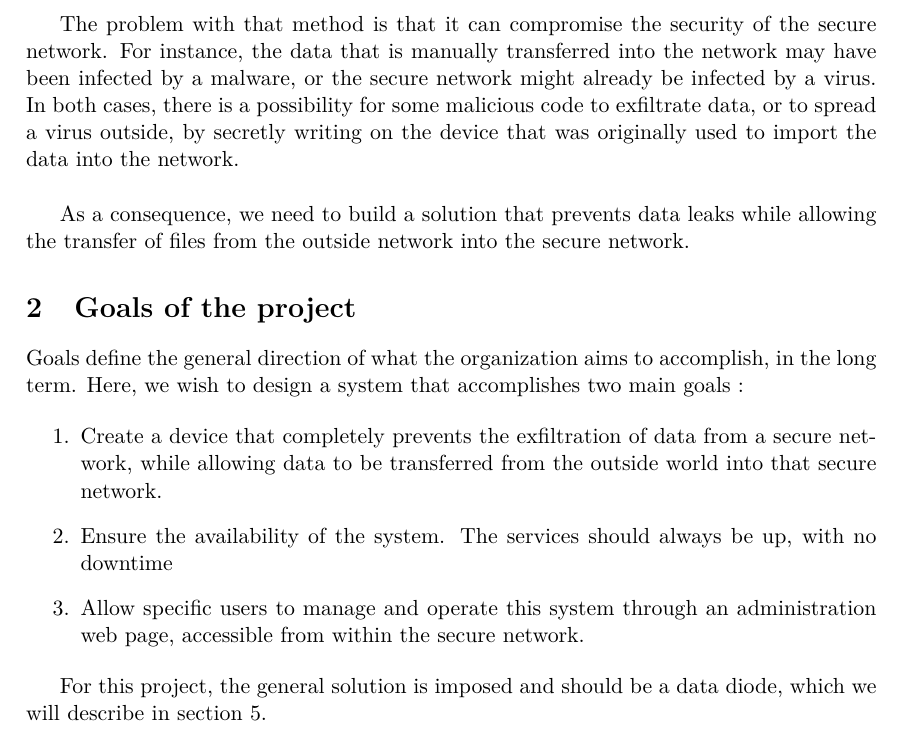
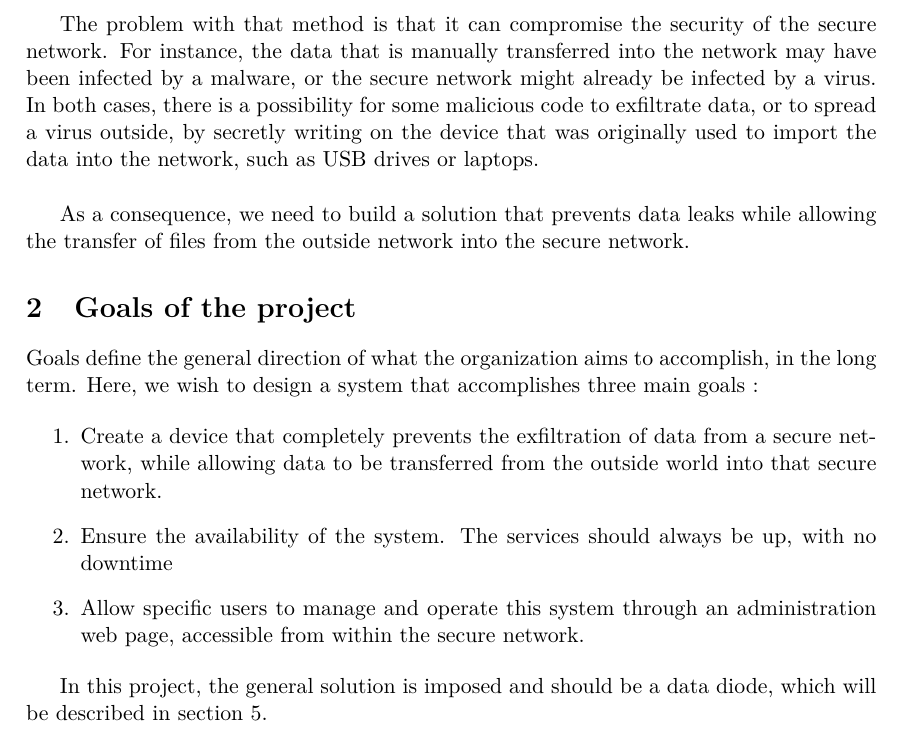
Before and after one commit to axtux/data-diode, a LaTeX document (rapport_20_novembre/rapport_2.tex): part of page 4 of 12, cut so that both start at the same text. Compiled offline with pdfLaTeX.

Commit message:
Correction of mistakes and rephrasing in section 'introduction' and 'goals of the project'

```diff
--- a/rapport_20_novembre/rapport_2.tex
+++ b/rapport_20_novembre/rapport_2.tex
@@ -30,13 +30,13 @@ In recent years, cyber-security has become a primary concern for companies all o
 
 When trying to protect these sensitive data, a common measure is be to physically isolate the network from the internet, by creating an \textit{air gap}. Acting this way ensures that the data from the network is inaccessible from the outside world. The main issue with this method is that inevitably, some external data or files will at some point need to be imported into the secure network, be it for software update, or simply because some files from the outside are necessary for the people working in the secure network. In that case, a manual import (via USB drive, by connecting an external laptop into the secure network, or by using some other data transfer device) will be necessary.\\
 
-The problem with that method is that it can compromise the security of the secure network. For instance, the data that is manually transferred into the network may have been infected by a malware, or the secure network might already be infected by a virus. In both cases, there is a possibility for some malicious code to exfiltrate data, or to spread a virus outside, by secretly writing on the device that was originally used to import the data into the network.\\
+The problem with that method is that it can compromise the security of the secure network. For instance, the data that is manually transferred into the network may have been infected by a malware, or the secure network might already be infected by a virus. In both cases, there is a possibility for some malicious code to exfiltrate data, or to spread a virus outside, by secretly writing on the device that was originally used to import the data into the network, such as USB drives or laptops.\\
 
 As a consequence, we need to build a solution that prevents data leaks while allowing the transfer of files from the outside network into the secure network.
 
 \section{Goals of the project}
 \label{sec:goals}
-Goals define the general direction of what the organization aims to accomplish, in the long term. Here, we wish to design a system that accomplishes two main goals :
+Goals define the general direction of what the organization aims to accomplish, in the long term. Here, we wish to design a system that accomplishes three main goals :
 
 \begin{enumerate}
 \item{Create a device that completely prevents the exfiltration of data from a secure network, while allowing data to be transferred from the outside world into that secure network.}
@@ -44,7 +44,7 @@ Goals define the general direction of what the organization aims to accomplish,
 \item{Allow specific users to manage and operate this system through an administration web page, accessible from within the secure network.}
 \end{enumerate}
 
-For this project, the general solution is imposed and should be a data diode, which we will describe in section~\ref{sec:data-diode}.
+In this project, the general solution is imposed and should be a data diode, which will be described in section~\ref{sec:data-diode}.
 
 
 \section{Objectives}
```
